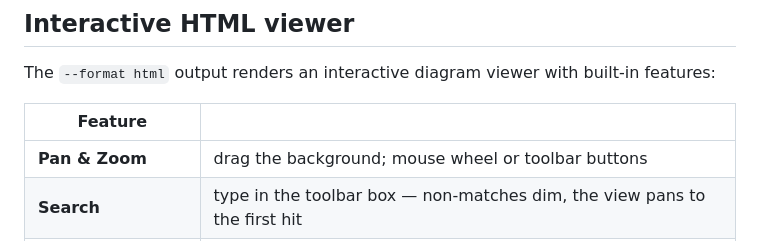
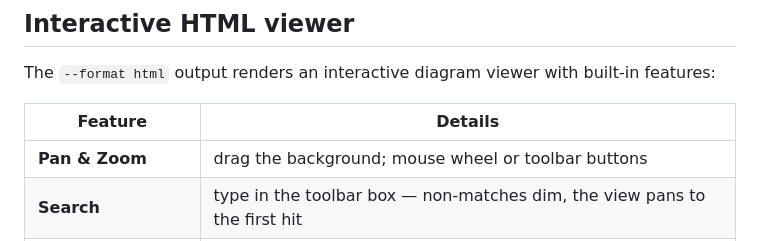
Before and after one commit to yusufaf/sfn-diagram, a Markdown page: README.md, the part around the change. Rendered like a GitHub page.

```diff
--- a/README.md
+++ b/README.md
@@ -100,7 +100,7 @@ For full configuration options including layouts, themes, edge styles, and more,
 
 The `--format html` output renders an interactive diagram viewer with built-in features:
 
-| Feature | |
+| Feature | Details |
 | --- | --- |
 | **Pan & Zoom** | drag the background; mouse wheel or toolbar buttons |
 | **Search** | type in the toolbar box — non-matches dim, the view pans to the first hit |
```
Also changed, not shown: 1 other file.
